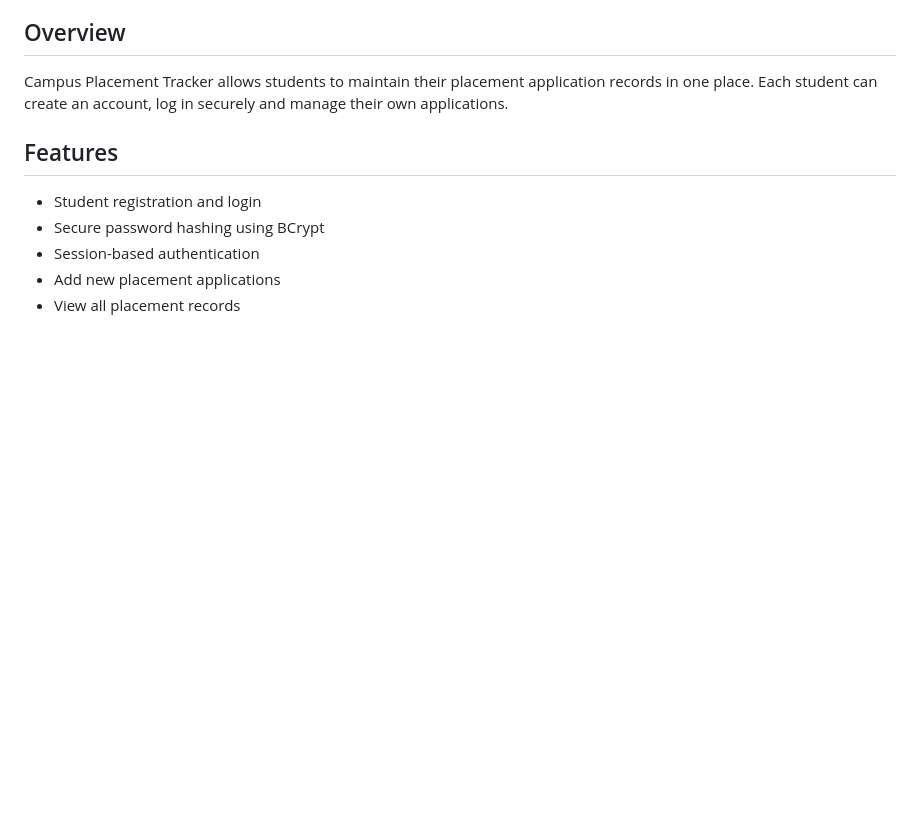
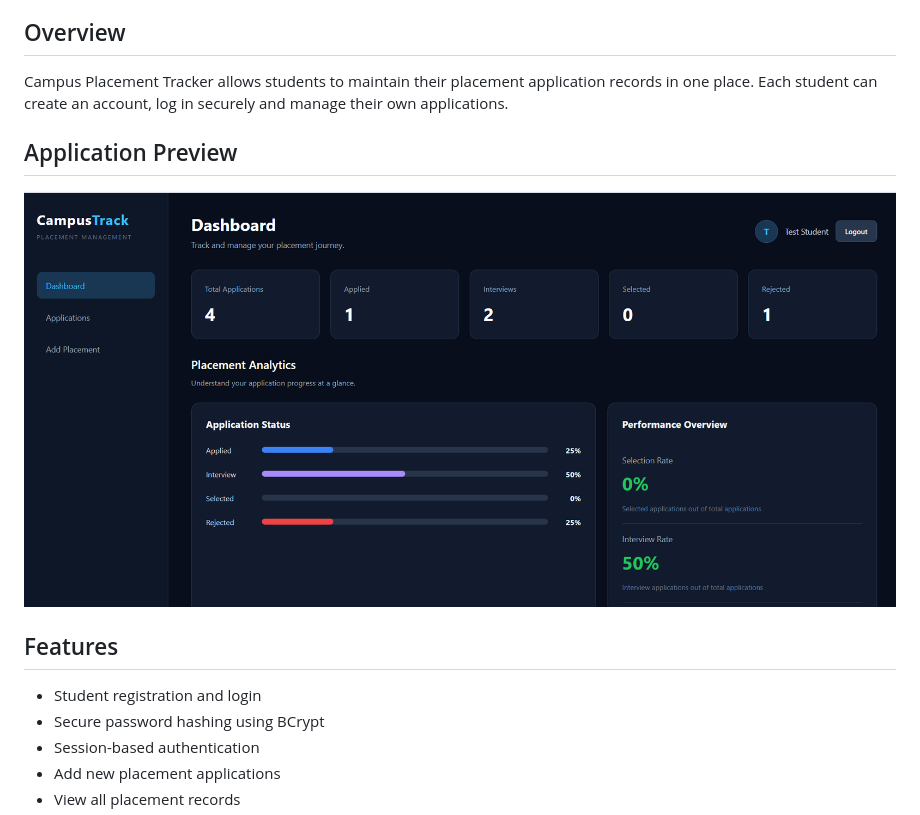
Before and after one commit to tahira-shireen-31/campus-placement-tracker, a Markdown page: README.md, the part around the change. GitHub-like rendering; pictures changed too: images/dashboard.png (added); blank space fills up the shorter version.

Commit message:
Add dashboard screenshot to README

```diff
--- a/README.md
+++ b/README.md
@@ -5,6 +5,10 @@ A full-stack web application built using Java, Spring Boot, MySQL, HTML, CSS and
 ## Overview
 
 Campus Placement Tracker allows students to maintain their placement application records in one place. Each student can create an account, log in securely and manage their own applications.
+
+## Application Preview
+
+![Campus Placement Tracker Dashboard](images/dashboard.png)
 
 ## Features
 
```
